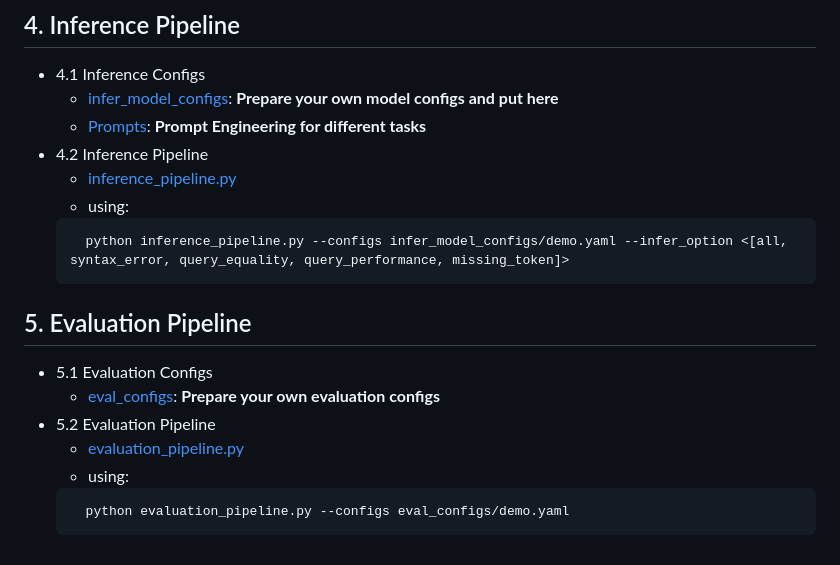
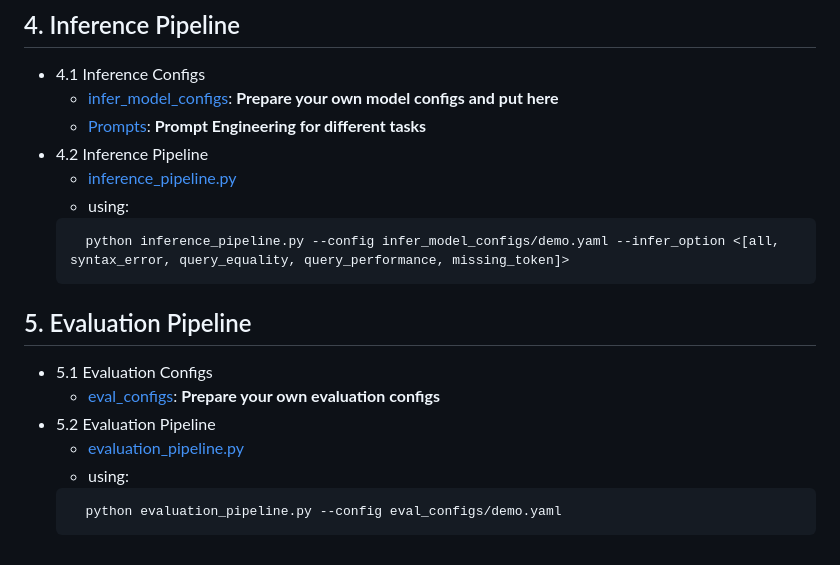
Before and after one commit to BrenchCC/5003_Group_Project_of_LLMs4SQL, a Markdown page: README.md, the part around the change. Rendered like a GitHub page.

````diff
--- a/README.md
+++ b/README.md
@@ -141,7 +141,7 @@ pip install -r requirements.txt
   - [inference_pipeline.py](inference_pipeline.py)
   - using:
   ```bash
-    python inference_pipeline.py --configs infer_model_configs/demo.yaml --infer_option <[all, syntax_error, query_equality, query_performance, missing_token]>
+    python inference_pipeline.py --config infer_model_configs/demo.yaml --infer_option <[all, syntax_error, query_equality, query_performance, missing_token]>
   ```
 
 ## 5. Evaluation Pipeline
@@ -151,5 +151,5 @@ pip install -r requirements.txt
   - [evaluation_pipeline.py](evaluation_pipeline.py)
   - using:
   ```bash
-    python evaluation_pipeline.py --configs eval_configs/demo.yaml
+    python evaluation_pipeline.py --config eval_configs/demo.yaml
   ```
````
Also changed, not shown: docs/report(wip).md (+35 -5 lines), images/missing_token/1_Binary_F1_Score_Comparison.png (added), images/missing_token/3_MultiClass_F1_Score_Comparison.png (added), images/missing_token/4_Binary_vs_MultiClass_F1.png (added), images/missing_token/5_Location_MAE_Comparison.png (added), images/missing_token/6_Location_HR_Comparison.png (added).
